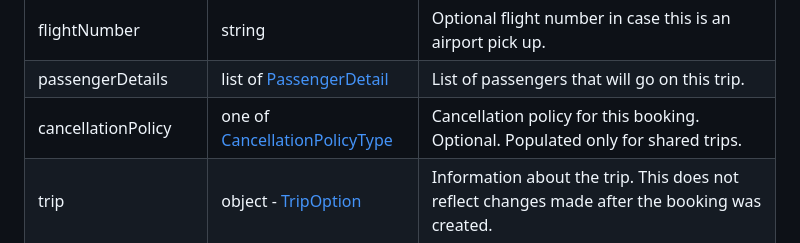
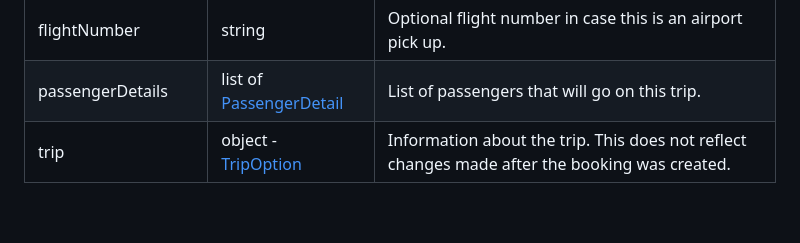
Before and after one commit to mydaytrip/partner-api, a Markdown page: source/includes/trip-api.md, the part around the change. Drawn GitHub-style; blank space fills up the shorter version.

Commit message:
remove cancellation policy field from trip details endpoint response
The cancellationPolicy is already returned in the  object.

```diff
--- a/source/includes/trip-api.md
+++ b/source/includes/trip-api.md
@@ -1240,7 +1240,6 @@ dropOffAddressNote | string                                                   |
 customerNote       | string                                                   | Optional note for the driver not related to pick up or drop off.
 flightNumber       | string                                                   | Optional flight number in case this is an airport pick up.
 passengerDetails   | list of [PassengerDetail](#passengerdetail)              | List of passengers that will go on this trip.
-cancellationPolicy | one of [CancellationPolicyType](#cancellationpolicytype) | Cancellation policy for this booking. Optional. Populated only for shared trips.
 trip               | object - [TripOption](#tripoption)                       | Information about the trip. This does not reflect changes made after the booking was created.
 
 ### Error status codes
```
